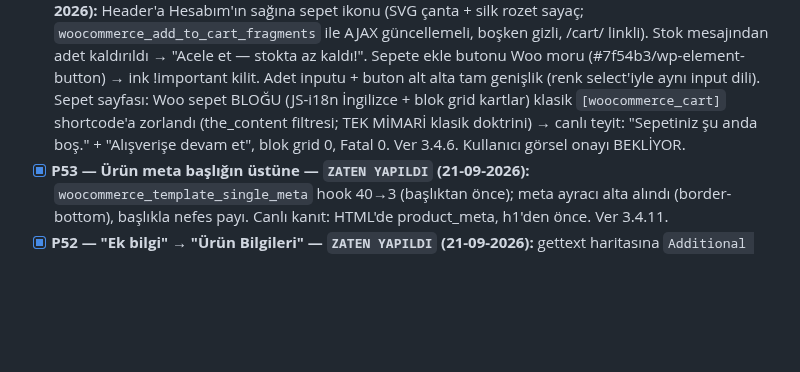
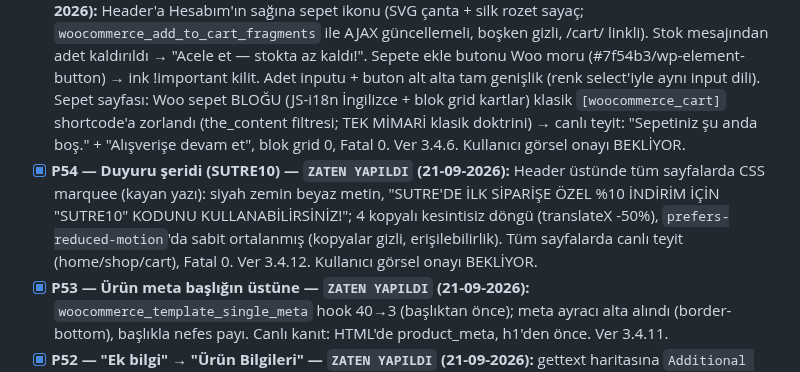
Before and after one commit to salihsungur/sutre, a Markdown page: AGENTS.md, the part around the change. Rendered like a GitHub page; blank space fills up the shorter version.

Commit message:
docs(agents): P54 kaydı (duyuru şeridi)

```diff
--- a/AGENTS.md
+++ b/AGENTS.md
@@ -158,6 +158,7 @@ cp -a ~/repositories/sutre/theme/sutre-child-v2 ~/staging.sutre.store/wp-content
 - [x] **P41 — Hesabım içerik yenilemesi (dashboard + iletişim tercihleri + sipariş arama/filtre) — `ZATEN YAPILDI` (21-09-2026):** Pano formları (İletişim: Cep Telefonu +90 öntanımlı / E-Posta ayrı ayrı Kaydet; Üyelik: Ad-Soyad → user + billing meta; Opsiyonel: cinsiyet + doğum gün/ay/yıl → sv_gender / sv_birth_* meta, boş gönderim metayı siler); yeni `/my-account/iletisim-tercihleri/` endpoint'i (nav'da Siparişlerim sonrası; KVKK metni PLACEHOLDER — LEGAL_REVIEW_REQUIRED; E-Posta/SMS/Çağrı Merkezi toggle, meta `sv_contact_pref_email/sms/call`, varsayılan kapalı); Siparişlerim'de arama (GET sv_q: sipariş no + ürün adı, order item döngüsü) + dönem/sıralama (GET sv_period/sv_sort) server-side; Woo 11.1.0 dashboard.php/orders.php override (dashboard action'ları + tablo markup'ı korundu). POST işleyicileri template_redirect'te (paket 'init' diyor; is_account_page() init'te güvenilmez — Woo WC_Form_Handler pattern'i, anayasa §0.10 ile rapora not), form başına nonce, PRG + beyaz-listeli notice. CSS yalnız style.css HESABIM bölümü devamı; mobil ≤781px tek sütun. Commit'ler: 176c666 / 7b2648f / ebc4a2e. Rewrite flush kullanıcı adımı BEKLİYOR; kullanıcı görsel onayı BEKLİYOR.
 - [x] **P39 — Kart görsel çözünürlüğü — `ZATEN YAPILDI` (20-09-2026):** Kök neden: Woo `thumbnail_image_width=350` → 504px kart 350px görseli büyütüyordu. Fix: `single_product_archive_thumbnail_size → 'large'` (mevcut yüklemelerde 'large' zaten üretilmiş → yeniden boyutlandırma gerekmez). Canlı kanıt: kart src 764×1024. Kullanıcı görsel onayı BEKLİYOR.
 - [x] **P47 — Header sepet ikonu + sepet sayfası + stok mesajı düzeltmesi — `ZATEN YAPILDI` (21-09-2026):** Header'a Hesabım'ın sağına sepet ikonu (SVG çanta + silk rozet sayaç; `woocommerce_add_to_cart_fragments` ile AJAX güncellemeli, boşken gizli, /cart/ linkli). Stok mesajından adet kaldırıldı → "Acele et — stokta az kaldı!". Sepete ekle butonu Woo moru (#7f54b3/wp-element-button) → ink !important kilit. Adet inputu + buton alt alta tam genişlik (renk select'iyle aynı input dili). Sepet sayfası: Woo sepet BLOĞU (JS-i18n İngilizce + blok grid kartlar) klasik `[woocommerce_cart]` shortcode'a zorlandı (the_content filtresi; TEK MİMARİ klasik doktrini) → canlı teyit: "Sepetiniz şu anda boş." + "Alışverişe devam et", blok grid 0, Fatal 0. Ver 3.4.6. Kullanıcı görsel onayı BEKLİYOR.
+- [x] **P54 — Duyuru şeridi (SUTRE10) — `ZATEN YAPILDI` (21-09-2026):** Header üstünde tüm sayfalarda CSS marquee (kayan yazı): siyah zemin beyaz metin, "SUTRE'DE İLK SİPARİŞE ÖZEL %10 İNDİRİM İÇİN "SUTRE10" KODUNU KULLANABİLİRSİNİZ!"; 4 kopyalı kesintisiz döngü (translateX -50%), `prefers-reduced-motion`'da sabit ortalanmış (kopyalar gizli, erişilebilirlik). Tüm sayfalarda canlı teyit (home/shop/cart), Fatal 0. Ver 3.4.12. Kullanıcı görsel onayı BEKLİYOR.
 - [x] **P53 — Ürün meta başlığın üstüne — `ZATEN YAPILDI` (21-09-2026):** `woocommerce_template_single_meta` hook 40→3 (başlıktan önce); meta ayracı alta alındı (border-bottom), başlıkla nefes payı. Canlı kanıt: HTML'de product_meta, h1'den önce. Ver 3.4.11.
 - [x] **P52 — "Ek bilgi" → "Ürün Bilgileri" — `ZATEN YAPILDI` (21-09-2026):** gettext haritasına `Additional information => Ürün Bilgileri` eklendi (sekme + panel başlığı; panel h2 CSS ile zaten gizli). Canlı teyit: yeni 2 / eski 0, Fatal 0.
 - [x] **P51 — Footer Alışveriş kolonu dinamik — `ZATEN YAPILDI` (21-09-2026):** "Pamuk Şallar" (ürün özelliği, kategori değil) kaldırıldı; Jakarlı Şal + İman Nour Şal linkleri Woo'dan `get_page_by_path(slug, product)` ile çekilir → ürün adı değişirse footer güncellenir, ürün kaldırılırsa link kaybolur (slug = kararlı kimlik). Canlı teyit: Pamuk 0, iki dinamik ürün linki var, Fatal 0.
```
